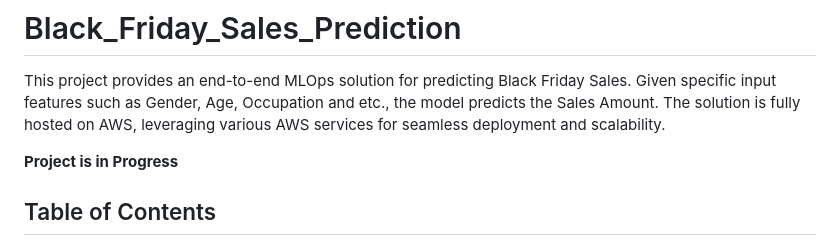
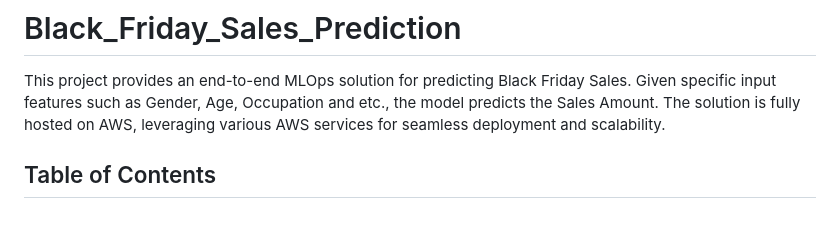
Before and after one commit to mansoorali1/Black_Friday_Sales_Prediction, a Markdown page: README.md, the part around the change. Rendered like a GitHub page; blank space fills up the shorter version.

```diff
--- a/README.md
+++ b/README.md
@@ -1,8 +1,5 @@
 # Black_Friday_Sales_Prediction
 This project provides an end-to-end MLOps solution for predicting Black Friday Sales. Given specific input features such as Gender, Age, Occupation and etc., the model predicts the Sales Amount. The solution is fully hosted on AWS, leveraging various AWS services for seamless deployment and scalability.
-
-**Project is in Progress**
-
 ## Table of Contents
 - [Architecture](#architecture)
 - [Languages & Tools](#languages--tools)
```
